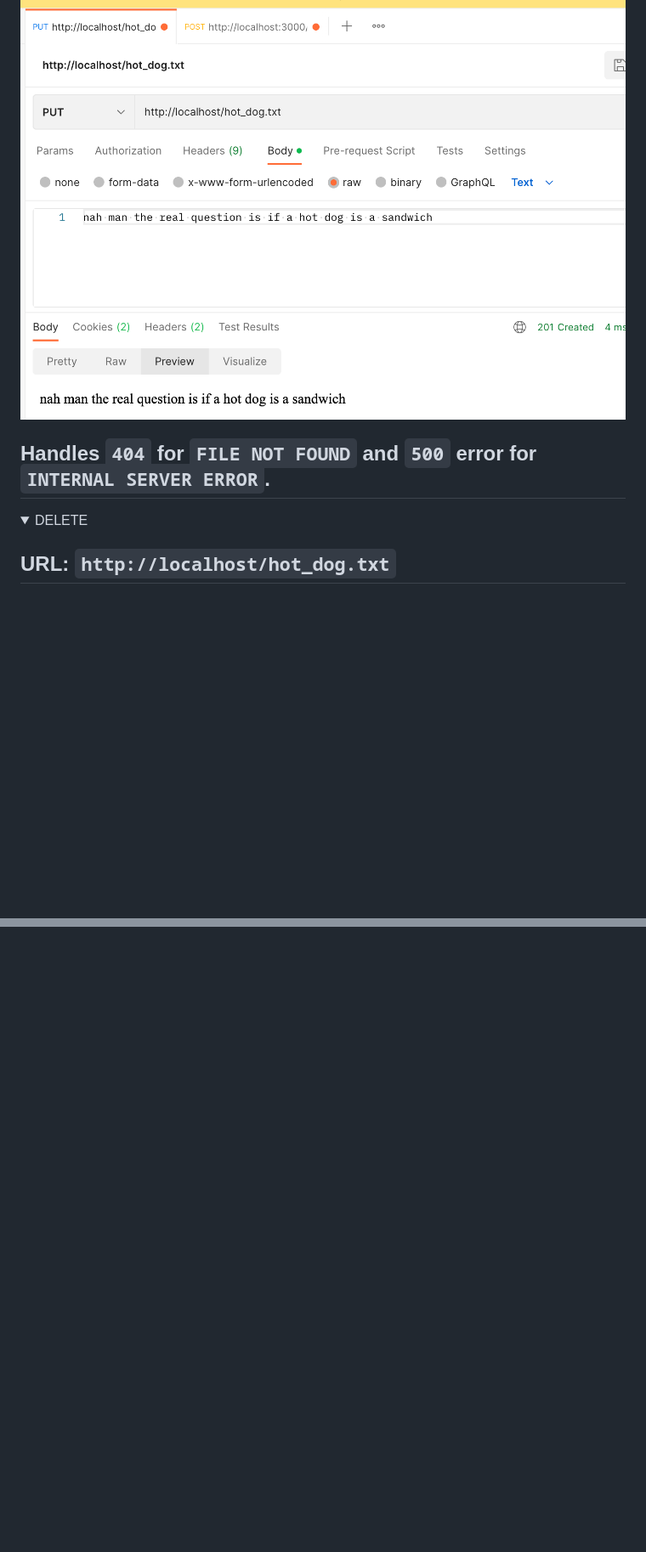
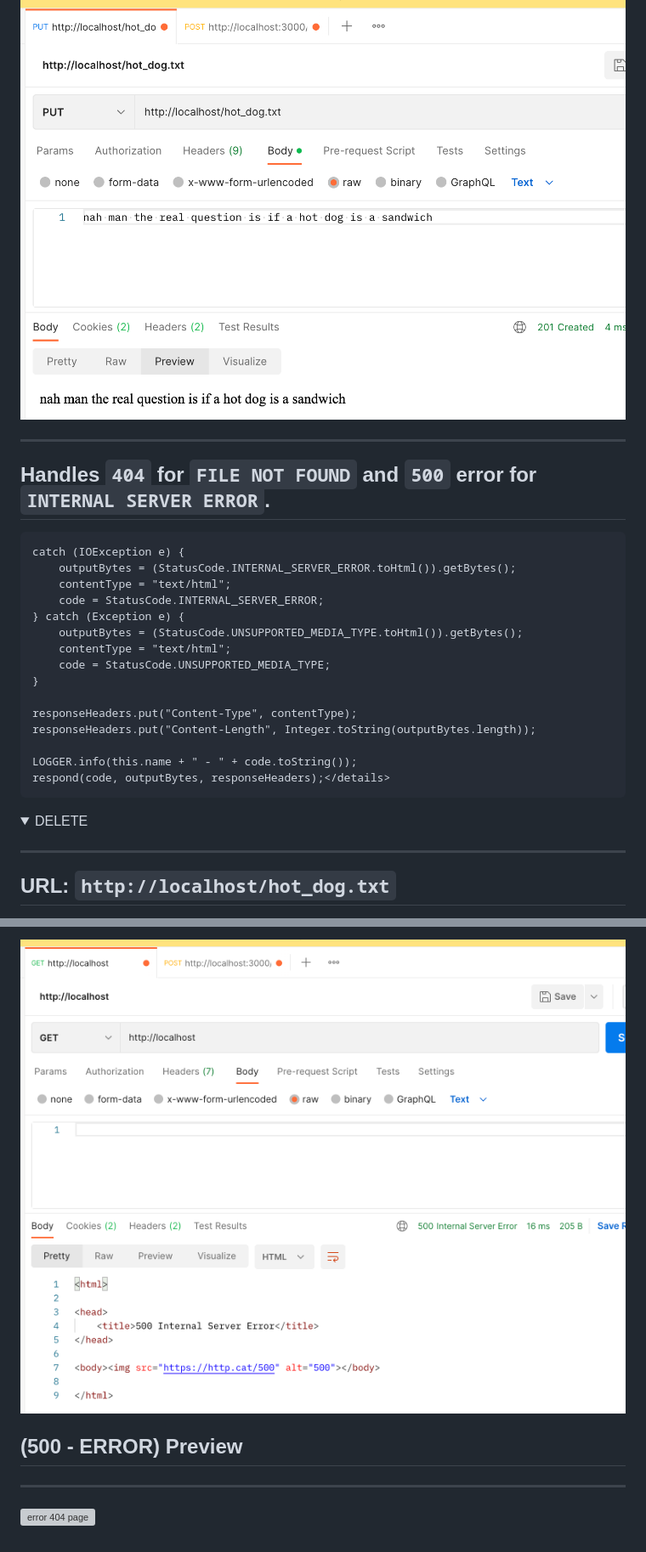
Before and after one commit to treblenaX/HTTPServer, a Markdown page: README.md, 2 parts joined by grey strips. Shown: that part at 85% size. Rendered like a GitHub page; folded sections open; blank space fills up the shorter version; grey boxes are pictures that could not be loaded.

Commit message:
Updated readme with the markdown files

```diff
--- a/README.md
+++ b/README.md
@@ -100,11 +111,30 @@ After the PUT request on new file - `public/hot_dog.txt`
 
 ![Hot Dog](markdown/put_after_CREATED.png)
 
+---
 
-## Handles `404` for `FILE NOT FOUND` and `500` error for `INTERNAL SERVER ERROR`.</details>
+## Handles `404` for `FILE NOT FOUND` and `500` error for `INTERNAL SERVER ERROR`.
+
+    catch (IOException e) {
+        outputBytes = (StatusCode.INTERNAL_SERVER_ERROR.toHtml()).getBytes();
+        contentType = "text/html";
+        code = StatusCode.INTERNAL_SERVER_ERROR;
+    } catch (Exception e) {
+        outputBytes = (StatusCode.UNSUPPORTED_MEDIA_TYPE.toHtml()).getBytes();
+        contentType = "text/html";
+        code = StatusCode.UNSUPPORTED_MEDIA_TYPE;
+    }
+
+    responseHeaders.put("Content-Type", contentType);
+    responseHeaders.put("Content-Length", Integer.toString(outputBytes.length));
+
+    LOGGER.info(this.name + " - " + code.toString());
+    respond(code, outputBytes, responseHeaders);</details>
 <details>
                 <summary>DELETE</summary>
                     <!-- Space -->
+
+---
 
 ## URL: `http://localhost/hot_dog.txt`
 
@@ -119,0 +213,10 @@ Let's try delete `hot_dog.txt` again after deleting it with the process above.
+![error 404 page](markdown/cat_500_html.png)
+
+## (500 - ERROR) Preview
+
+---
+
+![error 404 page](markdown/cat_500.png)
+
+
+</details>
```
Also changed, not shown: other parts of README.md (+74 -0 lines).
